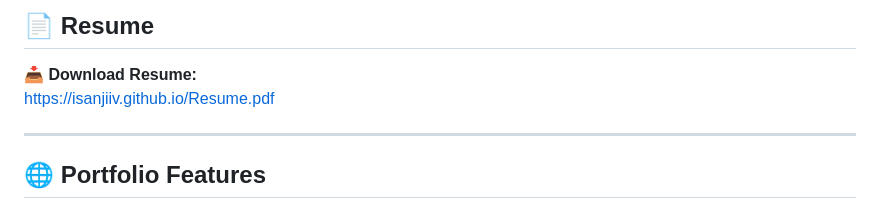
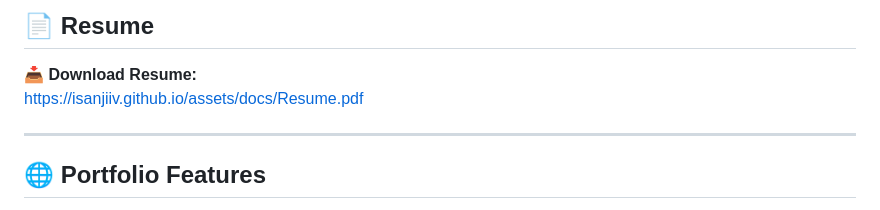
Before and after one commit to isanjiiv/isanjiiv.github.io, a Markdown page: README.md, the part around the change. Rendered like a GitHub page.

```diff
--- a/README.md
+++ b/README.md
@@ -61,7 +61,7 @@ I specialize in building **secure, reliable, and scalable IT infrastructure** wh
 ## 📄 Resume
 
 📥 **Download Resume:**
-https://isanjiiv.github.io/Resume.pdf
+https://isanjiiv.github.io/assets/docs/Resume.pdf
 
 ---
 
```
